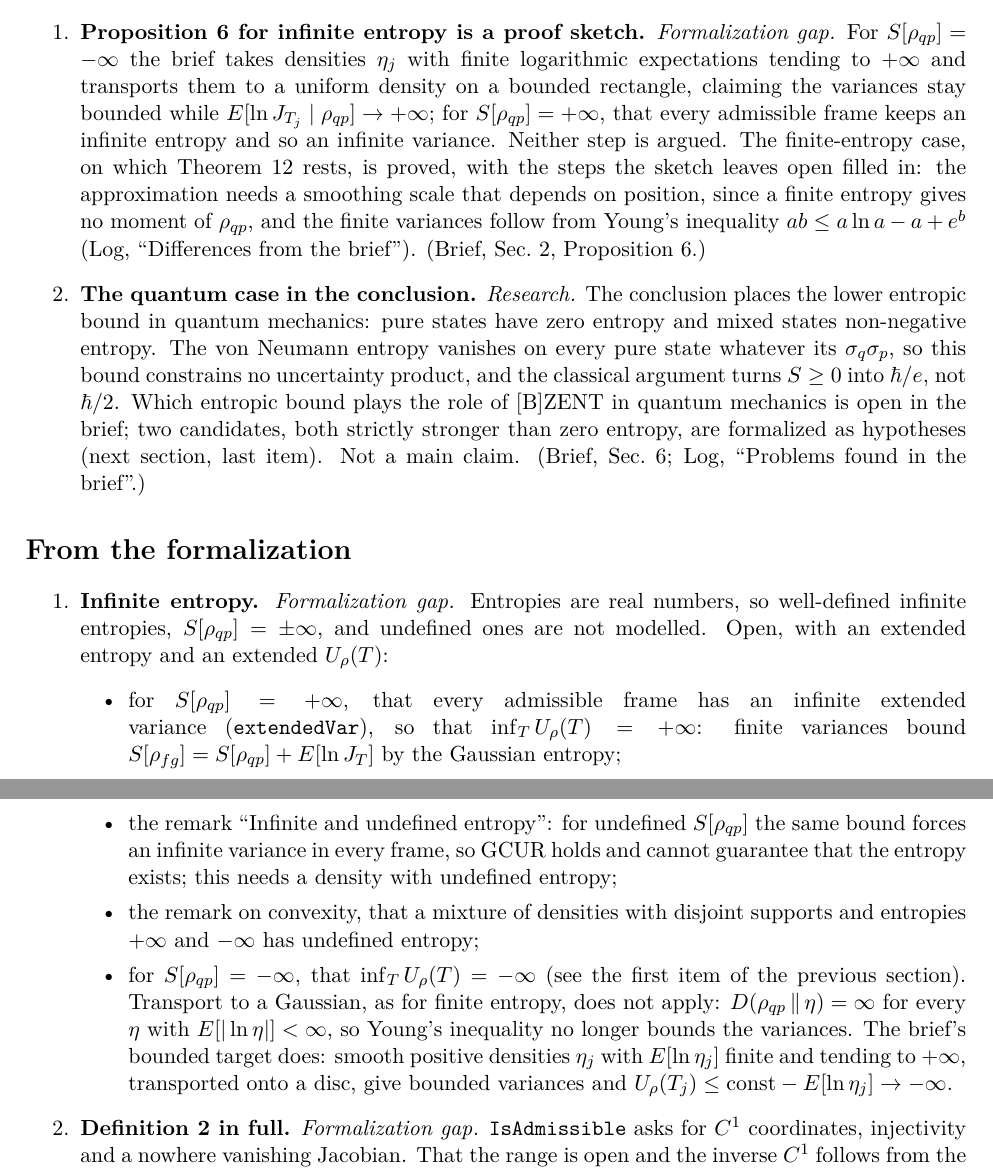
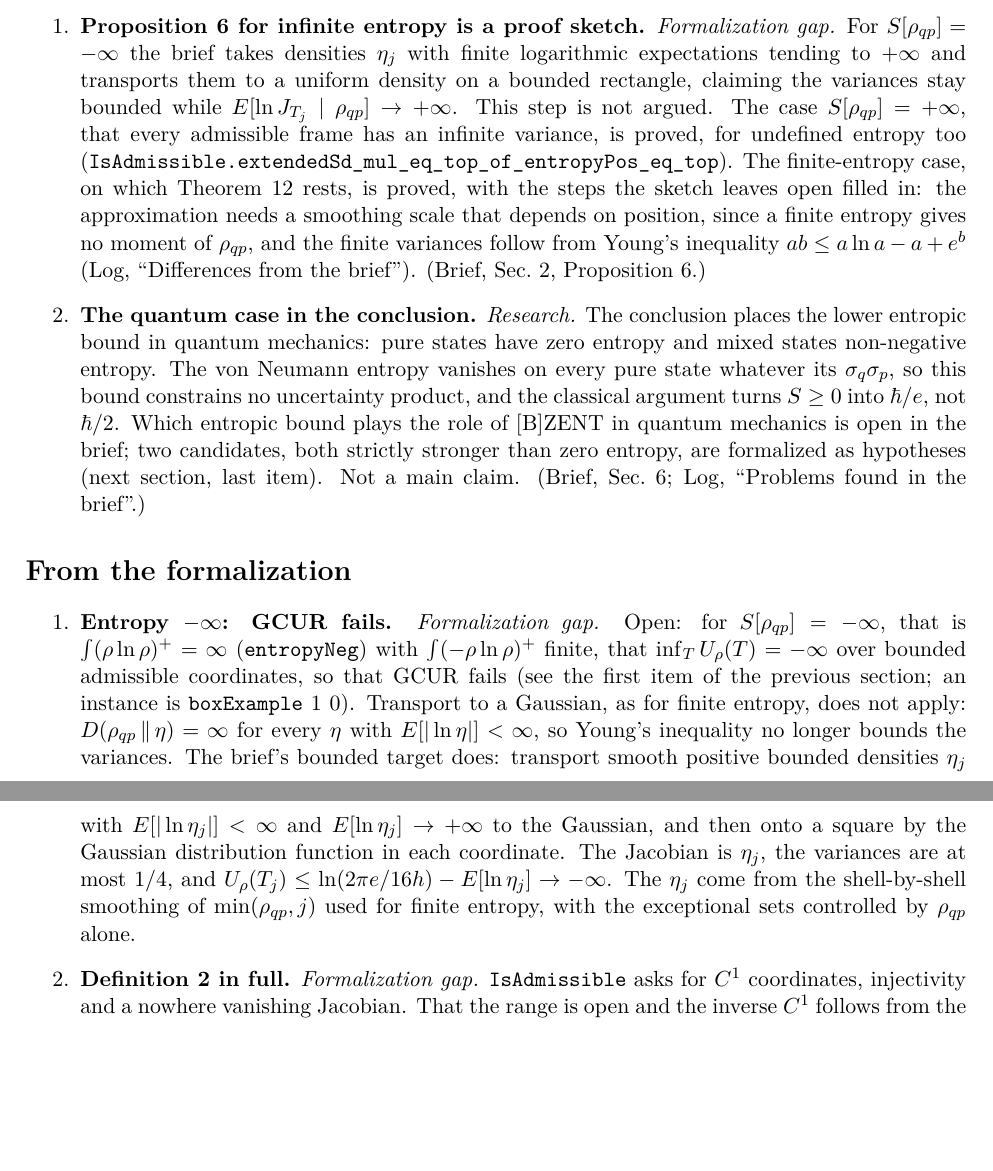
Before and after one commit to rwst/AoP-lean, a LaTeX document (briefs/ClassicalUncertaintyPrinciple/open-problems.tex): two parts of pages 1 and 2 of 2, joined at a grey line, cut so that both start at the same text, the shorter picture padded with empty space. The pictures show the PDF file briefs/ClassicalUncertaintyPrinciple/open-problems.pdf that the author committed with the source.

Commit message:
Formalize infinite and undefined entropy for the classical uncertainty relation
Split the open problem "Infinite entropy" and resolve two of its parts:
for S = +inf or undefined entropy (the positive half of the entropy
integral infinite) every admissible frame has an infinite variance, so the
extended GCUR and CUR hold; densities of entropy +inf, -inf and undefined
are constructed from boxes, and the convexity remark (a mixture of disjoint
support of entropies +inf and -inf has undefined entropy) is proved.

The general extended-variance lemmas now take IsDensity instead of
IsEnsemble; the comparator statements are unchanged.

Co-Authored-By: Claude Opus 5.5 <noreply@anthropic.com>

```diff
--- a/briefs/ClassicalUncertaintyPrinciple/open-problems.tex
+++ b/briefs/ClassicalUncertaintyPrinciple/open-problems.tex
@@ -42,8 +42,9 @@ formalization is missing, or \emph{Research}, when the question itself is open.
   $S[\rho_{qp}] = -\infty$ the brief takes densities $\eta_j$ with finite logarithmic
   expectations tending to $+\infty$ and transports them to a uniform density on a bounded
   rectangle, claiming the variances stay bounded while $E[\ln J_{T_j} \mid \rho_{qp}] \to
-  +\infty$; for $S[\rho_{qp}] = +\infty$, that every admissible frame keeps an infinite entropy
-  and so an infinite variance. Neither step is argued. The finite-entropy case, on which
+  +\infty$. This step is not argued. The case $S[\rho_{qp}] = +\infty$, that every admissible
+  frame has an infinite variance, is proved, for undefined entropy too
+  (\lean{IsAdmissible.extendedSd_mul_eq_top_of_entropyPos_eq_top}). The finite-entropy case, on which
   Theorem~12 rests, is proved, with the steps the sketch leaves open filled in: the
   approximation needs a smoothing scale that depends on position, since a finite entropy gives
   no moment of $\rho_{qp}$, and the finite variances follow from Young's inequality
@@ -61,16 +62,3 @@ formalization is missing, or \emph{Research}, when the question itself is open.
 
 \section*{From the formalization}
 \begin{enumerate}
-\item \textbf{Infinite entropy.} \emph{Formalization gap.} Entropies are real numbers, so well-defined infinite entropies,
-  $S[\rho_{qp}] = \pm\infty$, and undefined ones are not modelled. Open, with an extended entropy
-  and an extended $U_\rho(T)$:
-  \begin{itemize}
-  \item for $S[\rho_{qp}] = +\infty$, that every admissible frame has an infinite extended
-    variance (\lean{extendedVar}), so
-    that $\inf_T U_\rho(T) = +\infty$: finite variances bound $S[\rho_{fg}] = S[\rho_{qp}] +
-    E[\ln J_T]$ by the Gaussian entropy;
-  \item the remark ``Infinite and undefined entropy'': for undefined $S[\rho_{qp}]$ the same bound
-    forces an infinite variance in every frame, so GCUR holds and cannot guarantee that the
-    entropy exists; this needs a density with undefined entropy;
-  \item the remark on convexity, that a mixture of densities with disjoint supports and entropies
-    $+\infty$ and $-\infty$ has undefined entropy;
@@ -81,6 +65,16 @@ formalization is missing, or \emph{Research}, when the question itself is open.
-    densities $\eta_j$ with $E[\ln\eta_j]$ finite and tending to $+\infty$, transported onto a
-    disc, give bounded variances and $U_\rho(T_j) \le \text{const} - E[\ln\eta_j] \to -\infty$.
-  \end{itemize}
+\item \textbf{Entropy $-\infty$: GCUR fails.} \emph{Formalization gap.} Open: for
+  $S[\rho_{qp}] = -\infty$, that is $\int(\rho\ln\rho)^+ = \infty$ (\lean{entropyNeg}) with
+  $\int(-\rho\ln\rho)^+$ finite, that $\inf_T U_\rho(T) = -\infty$ over bounded admissible
+  coordinates, so that GCUR fails (see the first item of the previous section; an instance is
+  \lean{boxExample}~$1$~$0$). Transport to a Gaussian, as
+  for finite entropy, does not apply: $D(\rho_{qp}\,\|\,\eta) = \infty$ for every $\eta$ with
+  $E[|\ln\eta|] < \infty$, so Young's inequality no longer bounds the variances. The brief's
+  bounded target does: transport smooth positive bounded densities $\eta_j$ with
+  $E[|\ln\eta_j|] < \infty$ and $E[\ln\eta_j] \to +\infty$ to the Gaussian, and then onto a
+  square by the Gaussian distribution function in each coordinate. The Jacobian is $\eta_j$, the
+  variances are at most $1/4$, and $U_\rho(T_j) \le \ln(2\pi e/16h) - E[\ln\eta_j] \to -\infty$.
+  The $\eta_j$ come from the shell-by-shell smoothing of $\min(\rho_{qp}, j)$ used for finite
+  entropy, with the exceptional sets controlled by $\rho_{qp}$ alone.
 \item \textbf{Definition~2 in full.} \emph{Formalization gap.} \lean{IsAdmissible} asks for $C^1$ coordinates, injectivity
   and a nowhere vanishing Jacobian. That the range is open and the inverse $C^1$ follows from the
   inverse function theorem, but is not formalized, since nothing uses it. The remark ``Bounded
```
Also changed, not shown: briefs/ClassicalUncertaintyPrinciple/formalization-log.tex (+37 -4 lines), briefs/ClassicalUncertaintyPrinciple/formalization-log.pdf, briefs/ClassicalUncertaintyPrinciple/open-problems.pdf, briefs/ClassicalUncertaintyPrinciple/open-problems.tex (4 more changed lines), 3 other files.
